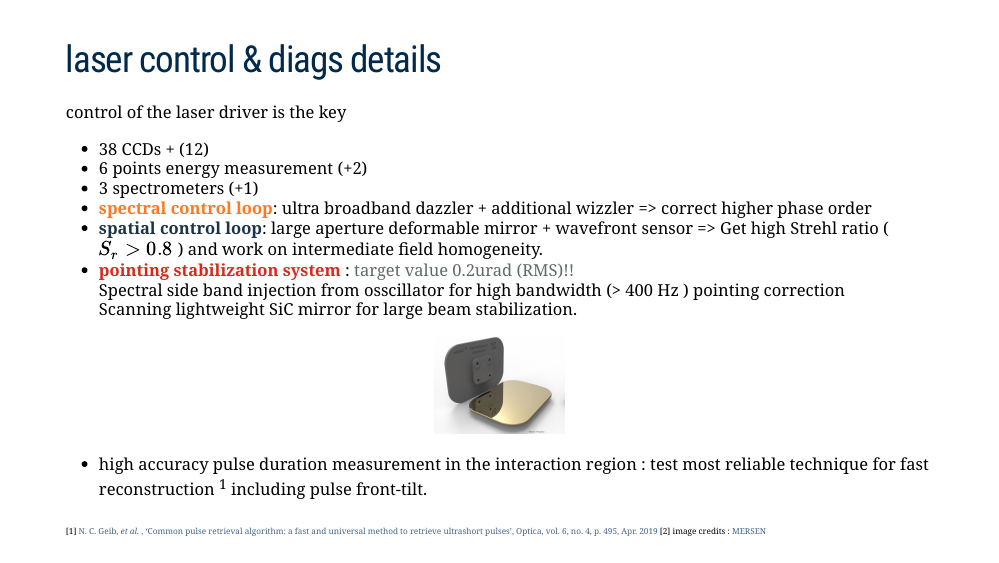
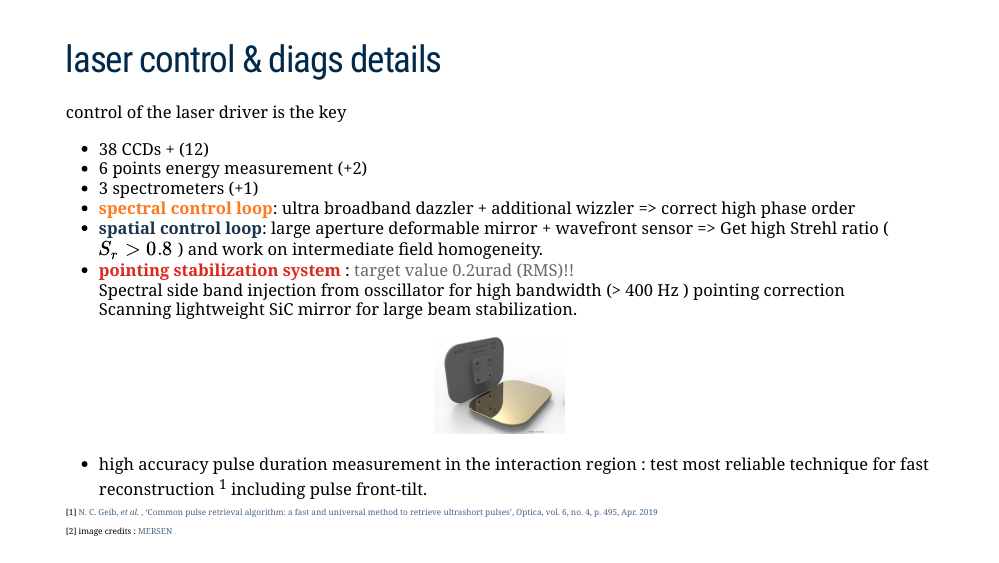
Before and after one commit to kevinCassou/slides, an R Markdown document (CS-IN2P3/slides/PALLAS-CSI-2021.Rmd): page 44 of 44. Rendered offline with R 4.5, knitr and Pandoc, with nearby package versions; the slides are laid out offline by our stand-in for remark.js, each with all of its steps uncovered, in fonts that may differ from those the slides ask for, and without slide numbers, shadows or browser add-ons; some code elsewhere in the file could not run offline; a font, style sheet, LaTeX package, included part or bibliography that could not be used is replaced or left out.

Commit message:
typos correction

````diff
--- a/CS-IN2P3/slides/PALLAS-CSI-2021.Rmd
+++ b/CS-IN2P3/slides/PALLAS-CSI-2021.Rmd
@@ -1285,14 +1285,14 @@
   * 38 CCDs + (12)
   * 6 points energy measurement (+2)
   * 3 spectrometers (+1)
-  * .orange[**spectral control loop**]: ultra broadband dazzler + additional wizzler => correct higher phase order
+  * .orange[**spectral control loop**]: ultra broadband dazzler + additional wizzler => correct high phase order
   * .blue[**spatial control loop**]:  large aperture deformable mirror + wavefront sensor => Get high Strehl ratio ( $S_r>0.8$ ) and work on intermediate field homogeneity.
   * .red[**pointing stabilization system**] : .dgrey[target value 0.2urad (RMS)!!] <br>
   Spectral side band injection from osscillator for high bandwidth (> 400 Hz ) pointing correction <br>
   Scanning lightweight SiC mirror for large beam stabilization.
 .center[
 ```{r echo=FALSE, out.width="15%"}
-knitr::include_graphics("img/mirror-SiC.jpg")
+knitr::include_graphics("img/mirror-Sic.jpg")
 ```
 ]
   * high accuracy pulse duration measurement in the interaction region : test most reliable technique for fast reconstruction <sup>1</sup> including pulse front-tilt.
````
Also changed, not shown: CS-IN2P3/slides/PALLAS-CSI-2021.html, CS-IN2P3/slides/PALLAS-CSI-2021.Rmd (1 more changed lines).
